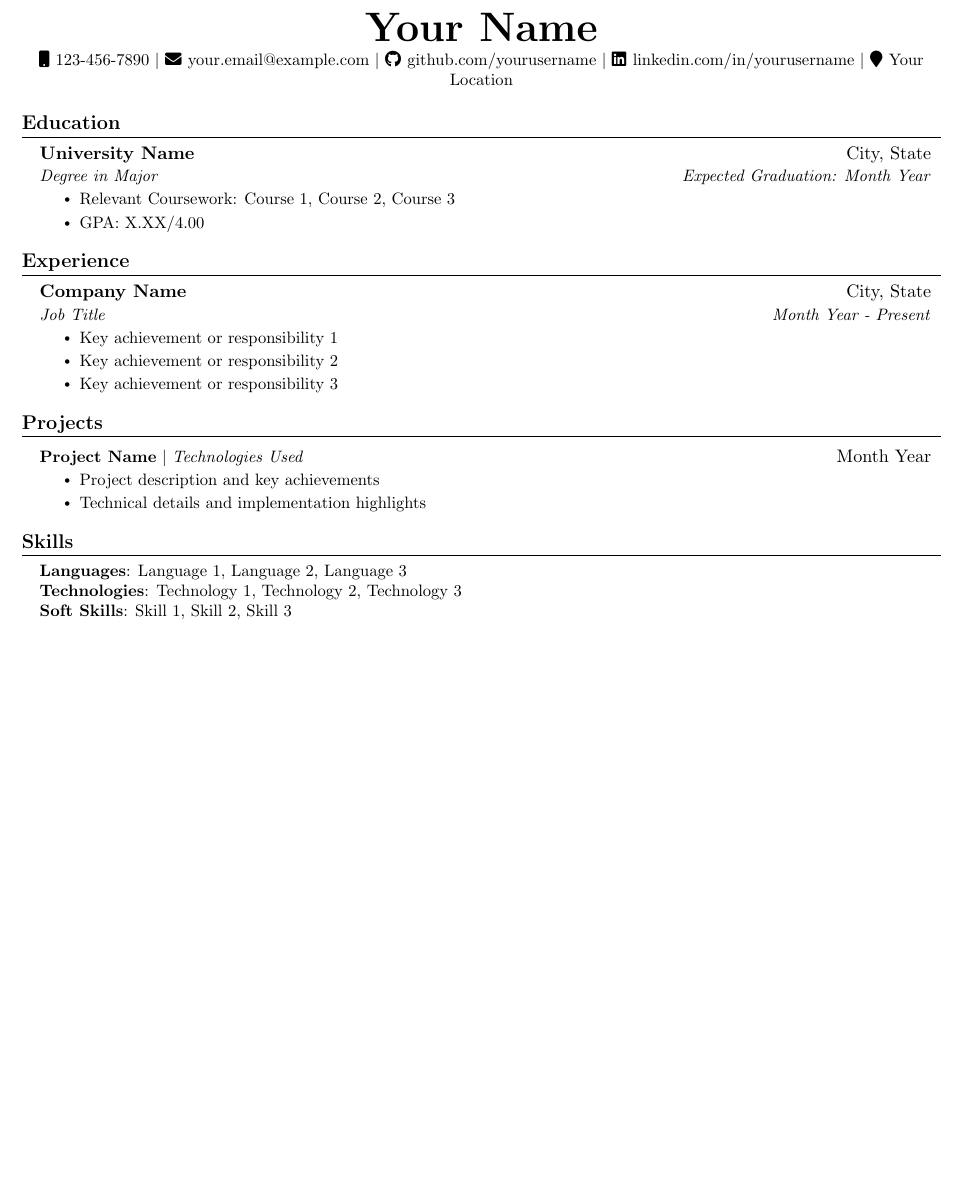
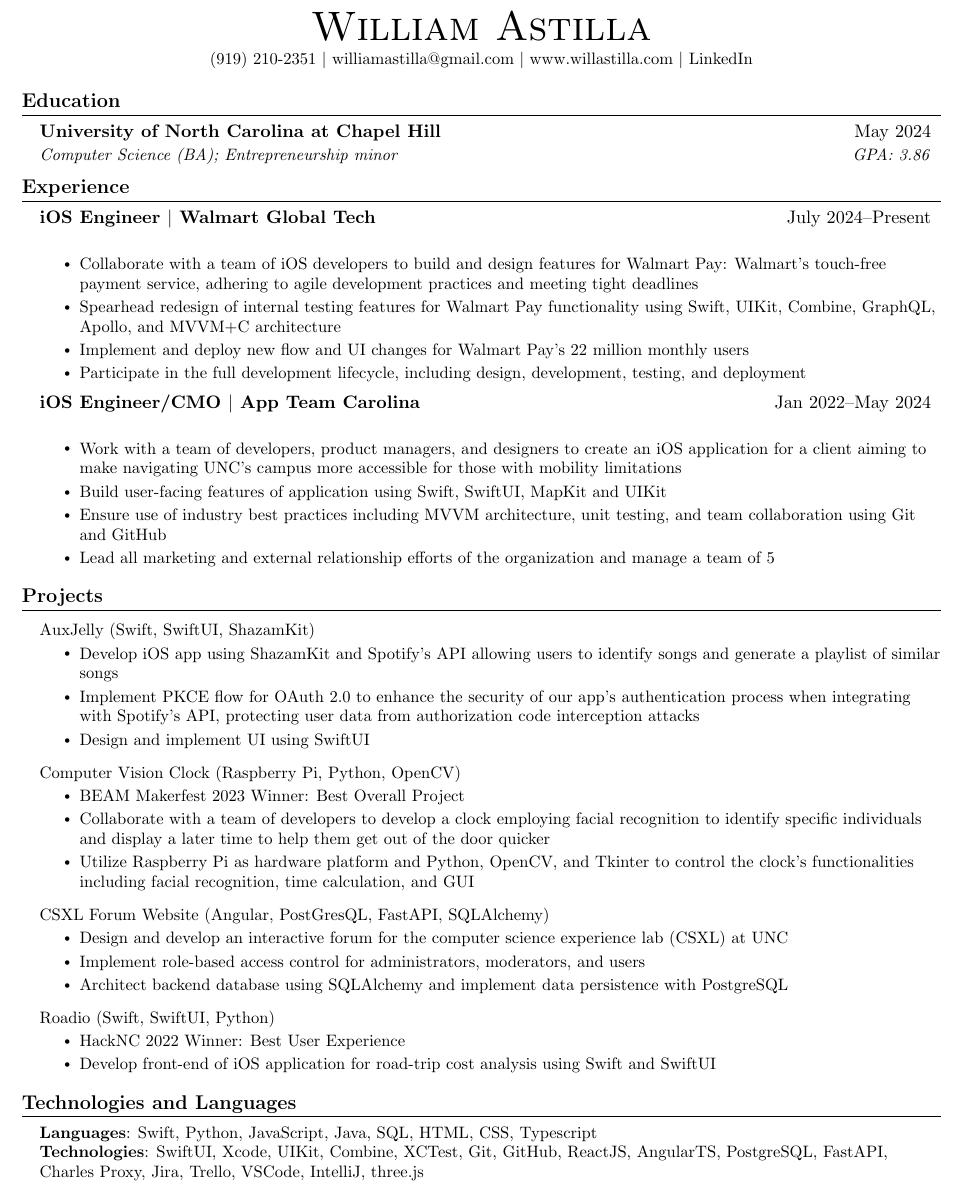
Before and after one commit to wastilla/will-astilla-resume, a LaTeX CV (resume.tex): part of the page, cut at the place of the change, the shorter picture padded with empty space. Compiled offline with pdfLaTeX.

Commit message:
Update resume content with current resume details

```diff
--- a/resume.tex
+++ b/resume.tex
@@ -60,13 +59,6 @@
     \end{tabular*}\vspace{-7pt}
 }
 
-\newcommand{\resumeSubSubheading}[2]{
-    \item
-    \begin{tabular*}{0.97\textwidth}{l@{\extracolsep{\fill}}r}
-      \textit{\small#1} & \textit{\small #2} \\
-    \end{tabular*}\vspace{-7pt}
-}
-
 \newcommand{\resumeProjectHeading}[2]{
     \item
     \begin{tabular*}{0.97\textwidth}{l@{\extracolsep{\fill}}r}
@@ -86,63 +78,80 @@
 %-------------------------------------------
 %%%%%%  RESUME STARTS HERE  %%%%%%%%%%%%%%%%%%%%%%%%%%%%
 
-
 \begin{document}
 
 %----------HEADING----------
 \begin{center}
-    \textbf{\Huge \scshape Your Name} \\ \vspace{3pt}
+    {\Huge \scshape William Astilla} \\ \vspace{2pt}
     \small
-    \faMobile \hspace{.5pt} \href{tel:+1234567890}{123-456-7890} $|$
-    \faEnvelope \hspace{.5pt} \href{mailto:your.email@example.com}{your.email@example.com} $|$
-    \faGithub \hspace{.5pt} \href{https://github.com/yourusername}{github.com/yourusername} $|$
-    \faLinkedin \hspace{.5pt} \href{https://linkedin.com/in/yourusername}{linkedin.com/in/yourusername} $|$
-    \faMapMarker \hspace{.5pt} Your Location
+    (919) 210-2351 $|$ \href{mailto:williamastilla@gmail.com}{williamastilla@gmail.com} $|$ \href{https://www.willastilla.com}{www.willastilla.com} $|$ \href{https://www.linkedin.com/in/willastilla}{LinkedIn}
 \end{center}
 
 %-----------EDUCATION-----------
 \section{Education}
   \resumeSubHeadingListStart
     \resumeSubheading
-      {University Name}{City, State}
-      {Degree in Major}{Expected Graduation: Month Year}
-      \resumeItemListStart
-        \resumeItem{Relevant Coursework: Course 1, Course 2, Course 3}
-        \resumeItem{GPA: X.XX/4.00}
-      \resumeItemListEnd
+      {University of North Carolina at Chapel Hill}{May 2024}
+      {Computer Science (BA); Entrepreneurship minor}{\textit{GPA: 3.86}}
   \resumeSubHeadingListEnd
 
 %-----------EXPERIENCE-----------
 \section{Experience}
   \resumeSubHeadingListStart
     \resumeSubheading
-      {Company Name}{City, State}
-      {Job Title}{Month Year - Present}
+      {iOS Engineer $|$ \href{https://walmart.com}{Walmart Global Tech}}{July 2024--Present}
+      {}{}
       \resumeItemListStart
-        \resumeItem{Key achievement or responsibility 1}
-        \resumeItem{Key achievement or responsibility 2}
-        \resumeItem{Key achievement or responsibility 3}
+        \resumeItem{Collaborate with a team of iOS developers to build and design features for Walmart Pay: Walmart's touch-free payment service, adhering to agile development practices and meeting tight deadlines}
+        \resumeItem{Spearhead redesign of internal testing features for Walmart Pay functionality using Swift, UIKit, Combine, GraphQL, Apollo, and MVVM+C architecture}
+        \resumeItem{Implement and deploy new flow and UI changes for Walmart Pay's 22 million monthly users}
+        \resumeItem{Participate in the full development lifecycle, including design, development, testing, and deployment}
+      \resumeItemListEnd
+    \resumeSubheading
+      {iOS Engineer/CMO $|$ \href{https://appteamcarolina.com}{App Team Carolina}}{Jan 2022--May 2024}
+      {}{}
+      \resumeItemListStart
+        \resumeItem{Work with a team of developers, product managers, and designers to create an iOS application for a client aiming to make navigating UNC's campus more accessible for those with mobility limitations}
+        \resumeItem{Build user-facing features of application using Swift, SwiftUI, MapKit and UIKit}
+        \resumeItem{Ensure use of industry best practices including MVVM architecture, unit testing, and team collaboration using Git and GitHub}
+        \resumeItem{Lead all marketing and external relationship efforts of the organization and manage a team of 5}
       \resumeItemListEnd
   \resumeSubHeadingListEnd
 
 %-----------PROJECTS-----------
 \section{Projects}
   \resumeSubHeadingListStart
-    \resumeProjectHeading
-      {\textbf{Project Name} $|$ \emph{Technologies Used}}{Month Year}
+    \resumeProjectHeading{AuxJelly (Swift, SwiftUI, ShazamKit)}{}
       \resumeItemListStart
-        \resumeItem{Project description and key achievements}
-        \resumeItem{Technical details and implementation highlights}
+        \resumeItem{Develop iOS app using ShazamKit and Spotify's API allowing users to identify songs and generate a playlist of similar songs}
+        \resumeItem{Implement PKCE flow for OAuth 2.0 to enhance the security of our app's authentication process when integrating with Spotify's API, protecting user data from authorization code interception attacks}
+        \resumeItem{Design and implement UI using SwiftUI}
+      \resumeItemListEnd
+    \resumeProjectHeading{Computer Vision Clock (Raspberry Pi, Python, OpenCV)}{}
+      \resumeItemListStart
+        \resumeItem{BEAM Makerfest 2023 Winner: Best Overall Project}
+        \resumeItem{Collaborate with a team of developers to develop a clock employing facial recognition to identify specific individuals and display a later time to help them get out of the door quicker}
+        \resumeItem{Utilize Raspberry Pi as hardware platform and Python, OpenCV, and Tkinter to control the clock's functionalities including facial recognition, time calculation, and GUI}
+      \resumeItemListEnd
+    \resumeProjectHeading{CSXL Forum Website (Angular, PostGresQL, FastAPI, SQLAlchemy)}{}
+      \resumeItemListStart
+        \resumeItem{Design and develop an interactive forum for the computer science experience lab (CSXL) at UNC}
+        \resumeItem{Implement role-based access control for administrators, moderators, and users}
+        \resumeItem{Architect backend database using SQLAlchemy and implement data persistence with PostgreSQL}
+      \resumeItemListEnd
+    \resumeProjectHeading{Roadio (Swift, SwiftUI, Python)}{}
+      \resumeItemListStart
+        \resumeItem{HackNC 2022 Winner: Best User Experience}
+        \resumeItem{Develop front-end of iOS application for road-trip cost analysis using Swift and SwiftUI}
       \resumeItemListEnd
   \resumeSubHeadingListEnd
 
 %-----------SKILLS-----------
-\section{Skills}
+\section{Technologies and Languages}
   \begin{itemize}[leftmargin=0.15in, label={}]
     \small{\item{
-      \textbf{Languages}{: Language 1, Language 2, Language 3} \\
-      \textbf{Technologies}{: Technology 1, Technology 2, Technology 3} \\
-      \textbf{Soft Skills}{: Skill 1, Skill 2, Skill 3}
+      \textbf{Languages}{: Swift, Python, JavaScript, Java, SQL, HTML, CSS, Typescript} \\
+      \textbf{Technologies}{: SwiftUI, Xcode, UIKit, Combine, XCTest, Git, GitHub, ReactJS, AngularTS, PostgreSQL, FastAPI, Charles Proxy, Jira, Trello, VSCode, IntelliJ, three.js}
     }}
   \end{itemize}
 
```
Also changed, not shown: resume.tex (3 more changed lines).
